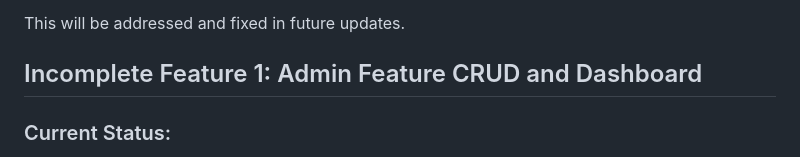
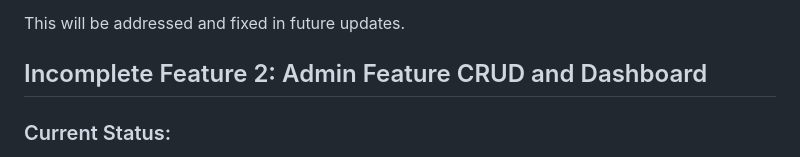
Before and after one commit to Ko-Win-Lwin/hotel-booking, a Markdown page: README.md, the part around the change. Rendered like a GitHub page.

```diff
--- a/README.md
+++ b/README.md
@@ -117,7 +117,7 @@ However, due to limited experience with frontend-backend integration, I encounte
 
 This will be addressed and fixed in future updates.
 
-## Incomplete Feature 1: Admin Feature CRUD and Dashboard
+## Incomplete Feature 2: Admin Feature CRUD and Dashboard
 ### Current Status:
 - CRUD operations and dashboard functionalities are partially implemented.
 - Admin UI is incomplete.
```
